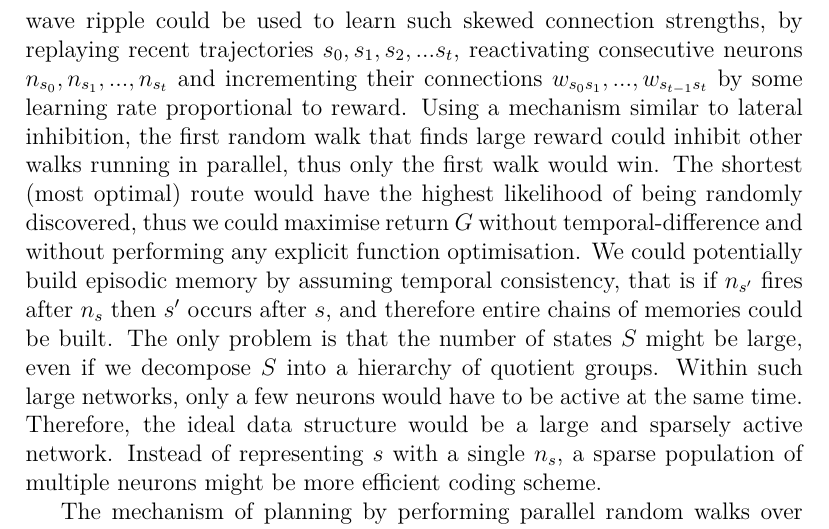
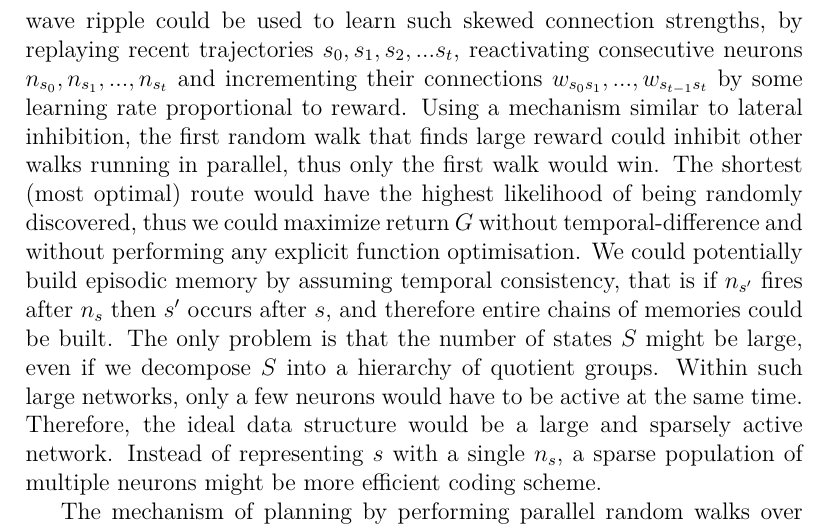
Before and after one commit to aleksander-mendoza/papers, a LaTeX thesis (masters thesis.tex): part of page 37 of 59, cut so that both start at the same text. Compiled offline with pdfLaTeX; a LaTeX package or settings file that is missing is left out.

Commit message:
minor improvements

```diff
--- a/masters thesis.tex
+++ b/masters thesis.tex
@@ -663,7 +663,7 @@ A Cayley graph could be expressed in differentiable form as a deep network, whic
 
 
 
-The real brain does not seem to be working in such a way. It requires very little energy and can respond to stimulus within a few milliseconds. Instead of modelling a function $S\times A \rightarrow S$, we could imitate the brain by modelling states of $S$ as individual neurons. Suppose that for every $s\in S$ there exists one corresponding neuron $n_s$ in the network structure. If the agent transitions from $s$ to $s'$, we could strengthen the connection weight $w_{ss'}$ between $n_s$ and $n_{s'}$. This mechanism is local, which means that it will not interfere and overwrite other memories. It would also not require backpropagation. Hebbian learning rules would be enough. If building a relation between two events is only a matter of connecting the corresponding neurons together, then one-shot learning is easy to achieve. During graph search, we could follow the connections between consecutive states, without the need for activating any intermediate neurons. It is possible to make the graph search highly efficient by initiating activation of some neuron $n_{s}$ that corresponds to current state $s$, and then $n_s$ could simultaneously cause firing of several possible $n_{s'}$ neurons corresponding to different future path candidates. We could use a (parallelized) random walk  as a simple search mechanism. If $S$ is decomposed into multiple quotient groups, then planning could simultaneously occur on different granularity scales. If the strength of connections is proportional to the expected reward, then random walk would be skewed towards ``better'' paths. A mechanism similar to sharp-wave ripple could be used to learn such skewed connection strengths, by replaying recent trajectories $s_0,s_1,s_2,...s_t$, reactivating consecutive neurons $n_{s_0},n_{s_1},...,n_{s_t}$ and incrementing their connections $w_{s_0s_1},...,w_{s_{t-1}s_t}$ by some learning rate proportional to reward. Using a mechanism similar to lateral inhibition, the first random walk that finds  large reward could inhibit other walks running in parallel, thus only the first walk would win. The shortest (most optimal) route would have the highest likelihood of being randomly discovered, thus we could maximise return $G$ without temporal-difference and without performing any explicit function optimisation. We could potentially build episodic memory by assuming temporal consistency, that is if $n_{s'}$ fires after $n_{s}$ then $s'$ occurs after $s$, and therefore entire chains of memories could be built. The only problem is that the number of states $S$ might be large, even if we decompose $S$ into a hierarchy of quotient groups. Within such large networks, only a few neurons would have to be active at the same time. Therefore, the ideal data structure would be a large and sparsely active network.  Instead of representing $s$ with a single $n_{s}$, a sparse population of multiple neurons might be more efficient coding scheme.
+The real brain does not seem to be working in such a way. It requires very little energy and can respond to stimulus within a few milliseconds. Instead of modelling a function $S\times A \rightarrow S$, we could imitate the brain by modelling states of $S$ as individual neurons. Suppose that for every $s\in S$ there exists one corresponding neuron $n_s$ in the network structure. If the agent transitions from $s$ to $s'$, we could strengthen the connection weight $w_{ss'}$ between $n_s$ and $n_{s'}$. This mechanism is local, which means that it will not interfere and overwrite other memories. It would also not require backpropagation. Hebbian learning rules would be enough. If building a relation between two events is only a matter of connecting the corresponding neurons together, then one-shot learning is easy to achieve. During graph search, we could follow the connections between consecutive states, without the need for activating any intermediate neurons. It is possible to make the graph search highly efficient by initiating activation of some neuron $n_{s}$ that corresponds to current state $s$, and then $n_s$ could simultaneously cause firing of several possible $n_{s'}$ neurons corresponding to different future path candidates. We could use a (parallelized) random walk  as a simple search mechanism. If $S$ is decomposed into multiple quotient groups, then planning could simultaneously occur on different granularity scales. If the strength of connections is proportional to the expected reward, then random walk would be skewed towards ``better'' paths. A mechanism similar to sharp-wave ripple could be used to learn such skewed connection strengths, by replaying recent trajectories $s_0,s_1,s_2,...s_t$, reactivating consecutive neurons $n_{s_0},n_{s_1},...,n_{s_t}$ and incrementing their connections $w_{s_0s_1},...,w_{s_{t-1}s_t}$ by some learning rate proportional to reward. Using a mechanism similar to lateral inhibition, the first random walk that finds  large reward could inhibit other walks running in parallel, thus only the first walk would win. The shortest (most optimal) route would have the highest likelihood of being randomly discovered, thus we could maximize return $G$ without temporal-difference and without performing any explicit function optimisation. We could potentially build episodic memory by assuming temporal consistency, that is if $n_{s'}$ fires after $n_{s}$ then $s'$ occurs after $s$, and therefore entire chains of memories could be built. The only problem is that the number of states $S$ might be large, even if we decompose $S$ into a hierarchy of quotient groups. Within such large networks, only a few neurons would have to be active at the same time. Therefore, the ideal data structure would be a large and sparsely active network.  Instead of representing $s$ with a single $n_{s}$, a sparse population of multiple neurons might be more efficient coding scheme.
 
 The mechanism of planning by performing parallel random walks over cognitive maps is very simple. If it was indeed true that hippocampus worked in this way, then another hypothesis would immediately come to mind. Perhaps higher cognitive functions and human-like intelligence could reuse some of the same mechanism, but at a larger scale.
 
```
